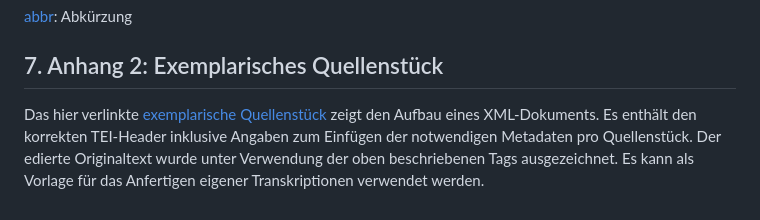
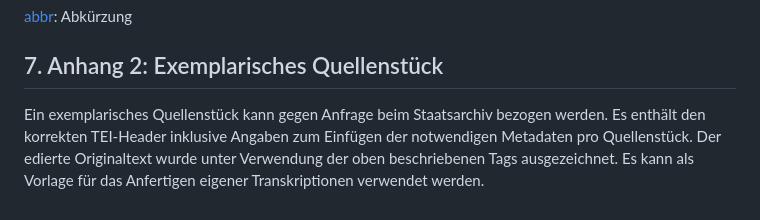
Before and after one commit to stazh/qzh, a Markdown page: documentation/Edieren_in_XML_TEI_Workflow/index.md, the part around the change. Drawn GitHub-style.

```diff
--- a/documentation/Edieren_in_XML_TEI_Workflow/index.md
+++ b/documentation/Edieren_in_XML_TEI_Workflow/index.md
@@ -148,4 +148,4 @@ Die Verzeichnung der Quellenstücke im der Archivdatenbank, sofern nicht bereits
 
 ## 7. Anhang 2: Exemplarisches Quellenstück
 
-Das hier verlinkte [exemplarische Quellenstück](/documentation/Edieren_in_XML_TEI_Workflow/QZH_Beispielquelle.xml) zeigt den Aufbau eines XML-Dokuments. Es enthält den korrekten TEI-Header inklusive Angaben zum Einfügen der notwendigen Metadaten pro Quellenstück. Der edierte Originaltext wurde unter Verwendung der oben beschriebenen Tags ausgezeichnet. Es kann als Vorlage für das Anfertigen eigener Transkriptionen verwendet werden.
+Ein exemplarisches Quellenstück kann gegen Anfrage beim Staatsarchiv bezogen werden. Es enthält den korrekten TEI-Header inklusive Angaben zum Einfügen der notwendigen Metadaten pro Quellenstück. Der edierte Originaltext wurde unter Verwendung der oben beschriebenen Tags ausgezeichnet. Es kann als Vorlage für das Anfertigen eigener Transkriptionen verwendet werden.
```
